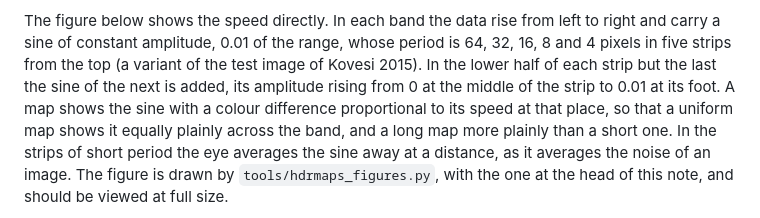
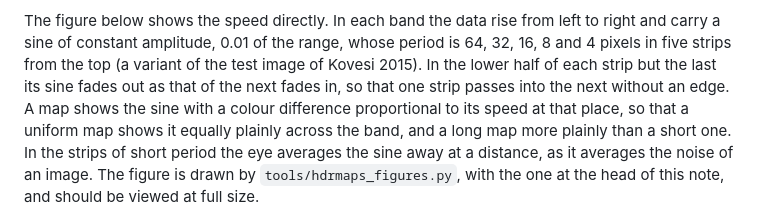
Before and after one commit to DavidLister/cmapkit, a Markdown page: docs/hdrmaps.md, the part around the change. Drawn GitHub-style.

```diff
--- a/docs/hdrmaps.md
+++ b/docs/hdrmaps.md
@@ -202,8 +202,8 @@ The figure below shows the speed directly. In each band the data rise from
 left to right and carry a sine of constant amplitude, 0.01 of the range,
 whose period is 64, 32, 16, 8 and 4 pixels in five strips from the top (a
 variant of the test image of Kovesi 2015). In the lower half of each strip
-but the last the sine of the next is added, its amplitude rising from 0 at
-the middle of the strip to 0.01 at its foot. A map shows the sine with a
+but the last its sine fades out as that of the next fades in, so that one
+strip passes into the next without an edge. A map shows the sine with a
 colour difference proportional to its speed at that place, so that a
 uniform map shows it equally plainly across the band, and a long map more
 plainly than a short one. In the strips of short period the eye averages
```
Also changed, not shown: README.md (+9 -9 lines), docs/img/hdrmaps_ripple.png, 1 other file.
